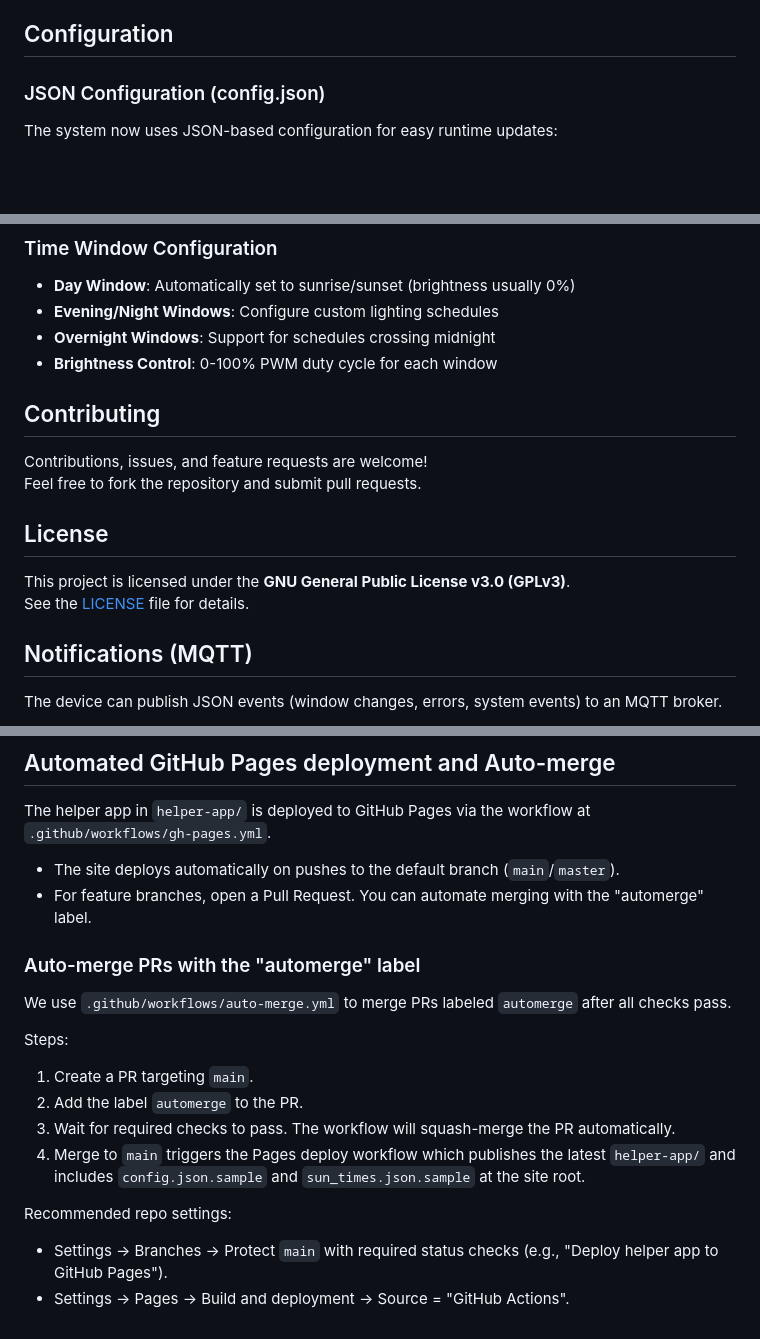
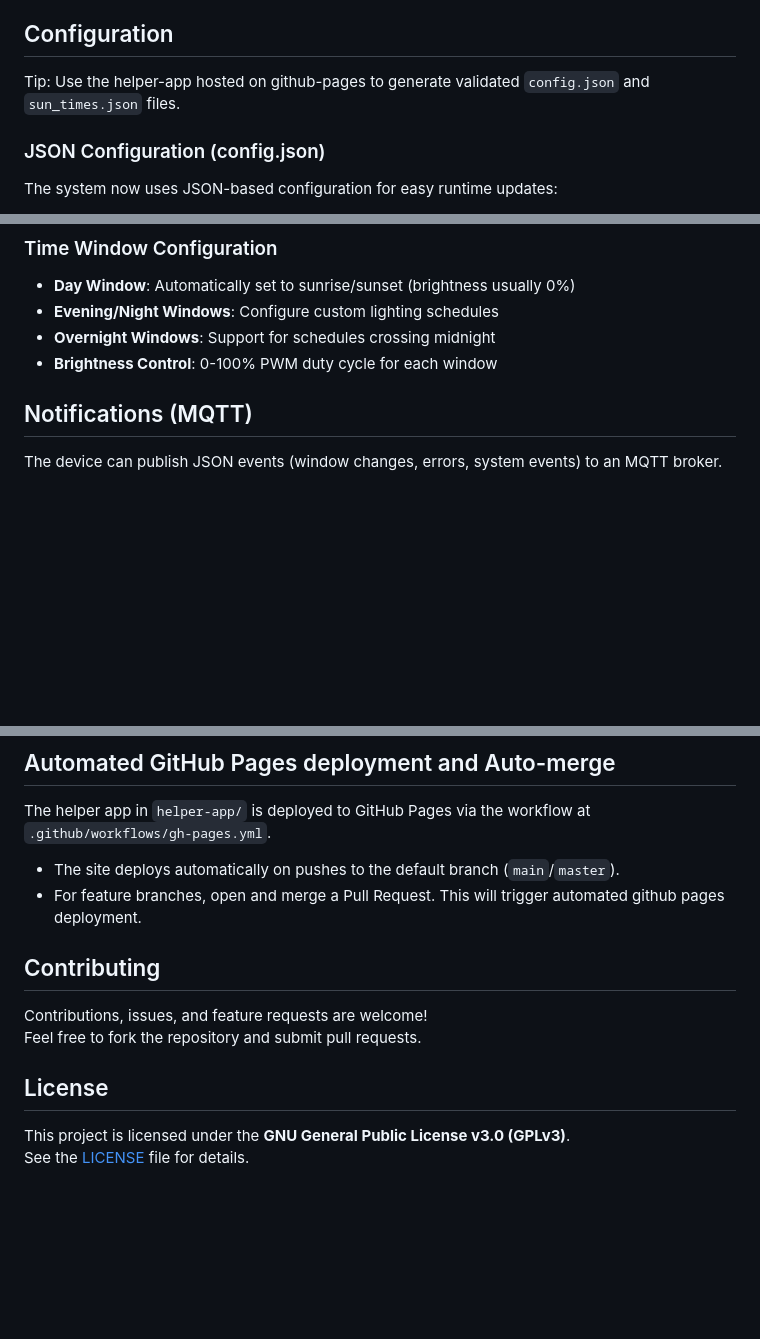
Before and after one commit to m-anish/PagodaLightPico, a Markdown page: README.md, 3 parts joined by grey strips. Rendered like a GitHub page; blank space fills up the shorter version.

```diff
--- a/README.md
+++ b/README.md
@@ -29,6 +29,8 @@ A MicroPython-based LED lighting controller for the Dhamma Laddha Vipassana medi
 5. Boot the Pico W; the system will connect to WiFi, sync time, and start LED control.
 
 ## Configuration
+
+Tip: Use the helper-app hosted on github-pages to generate validated `config.json` and `sun_times.json` files.
 
 ### JSON Configuration (config.json)
 The system now uses JSON-based configuration for easy runtime updates:
@@ -123,16 +125,6 @@ The new Microdot-powered web interface provides:
 - **Evening/Night Windows**: Configure custom lighting schedules
 - **Overnight Windows**: Support for schedules crossing midnight
 - **Brightness Control**: 0-100% PWM duty cycle for each window
-
-## Contributing
-
-Contributions, issues, and feature requests are welcome!
-Feel free to fork the repository and submit pull requests.
-
-## License
-
-This project is licensed under the **GNU General Public License v3.0 (GPLv3)**.
-See the [LICENSE](LICENSE) file for details.
 
 ## Notifications (MQTT)
 The device can publish JSON events (window changes, errors, system events) to an MQTT broker.
@@ -291,18 +283,14 @@ Use an MQTT app (e.g., MQTT Dash on Android), connect to `broker.hivemq.com:1883
 The helper app in `helper-app/` is deployed to GitHub Pages via the workflow at `.github/workflows/gh-pages.yml`.
 
 - The site deploys automatically on pushes to the default branch (`main`/`master`).
-- For feature branches, open a Pull Request. You can automate merging with the "automerge" label.
+- For feature branches, open and merge a Pull Request. This will trigger automated github pages deployment.
 
-### Auto-merge PRs with the "automerge" label
+## Contributing
 
-We use `.github/workflows/auto-merge.yml` to merge PRs labeled `automerge` after all checks pass.
+Contributions, issues, and feature requests are welcome!
+Feel free to fork the repository and submit pull requests.
 
-Steps:
-1. Create a PR targeting `main`.
-2. Add the label `automerge` to the PR.
-3. Wait for required checks to pass. The workflow will squash-merge the PR automatically.
-4. Merge to `main` triggers the Pages deploy workflow which publishes the latest `helper-app/` and includes `config.json.sample` and `sun_times.json.sample` at the site root.
+## License
 
-Recommended repo settings:
-- Settings → Branches → Protect `main` with required status checks (e.g., "Deploy helper app to GitHub Pages").
-- Settings → Pages → Build and deployment → Source = "GitHub Actions".
+This project is licensed under the **GNU General Public License v3.0 (GPLv3)**.
+See the [LICENSE](LICENSE) file for details.
```
